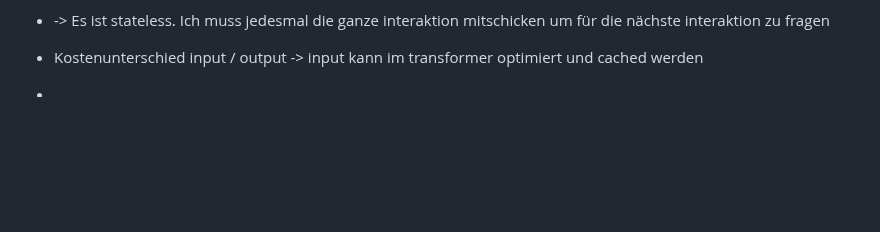
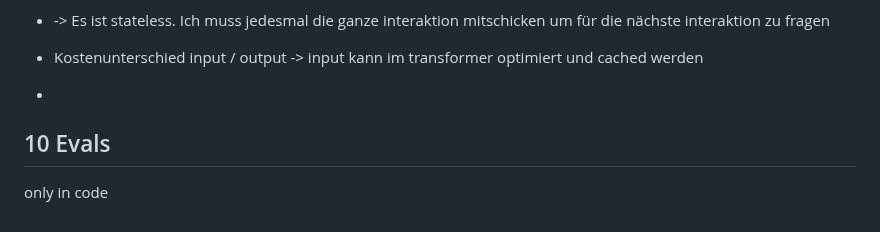
Before and after one commit to Nora-Olivia-Ammann/cas_data_science, a Markdown page: 0_Notes/12_NLP.md, the part around the change. GitHub-like rendering; blank space fills up the shorter version.

```diff
--- a/0_Notes/12_NLP.md
+++ b/0_Notes/12_NLP.md
@@ -319,3 +319,8 @@ Exam Questions: Seite 92
 
 - Kostenunterschied input / output -> input kann im transformer optimiert und cached werden
 -
+
+
+## 10 Evals
+
+only in code
```
